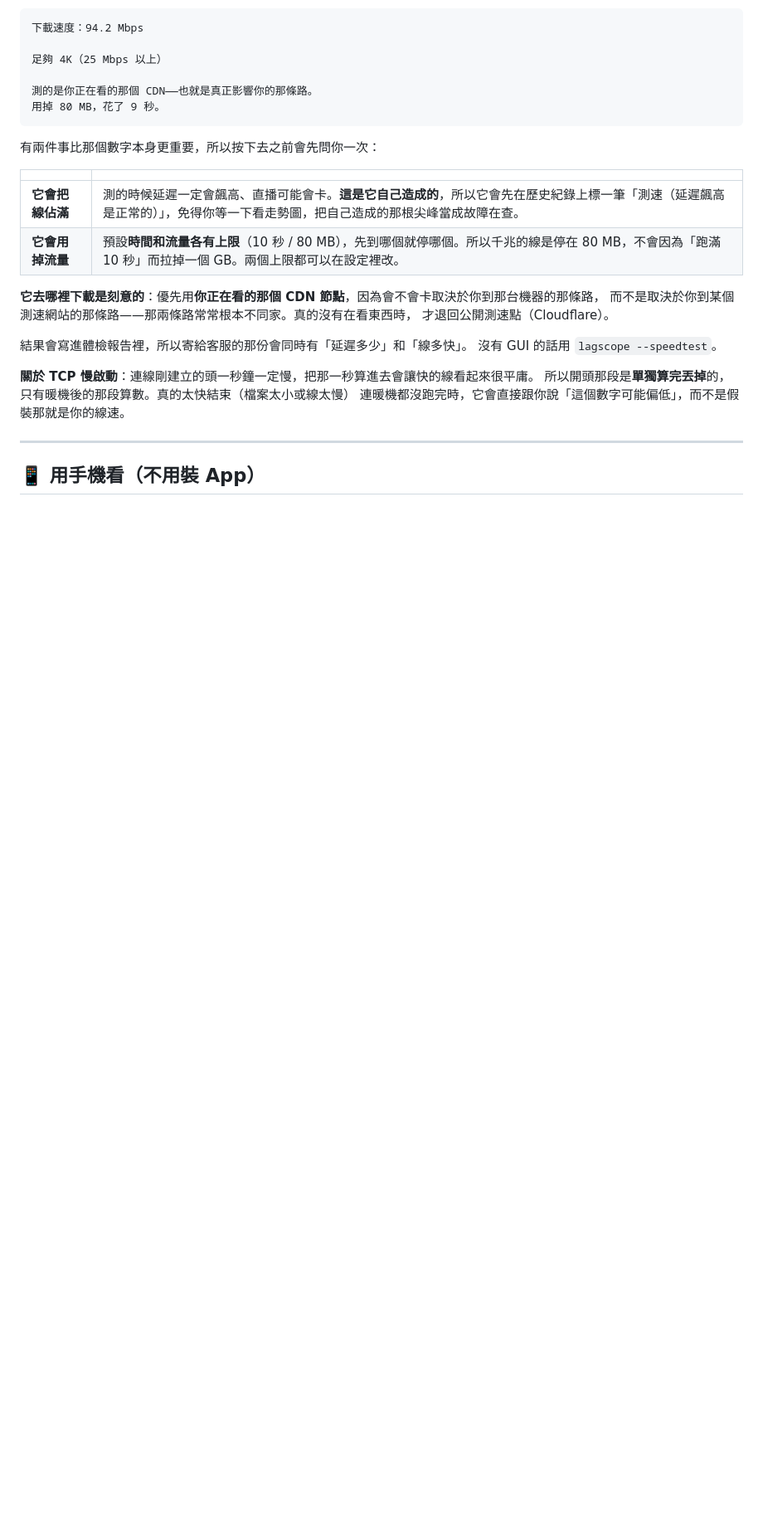
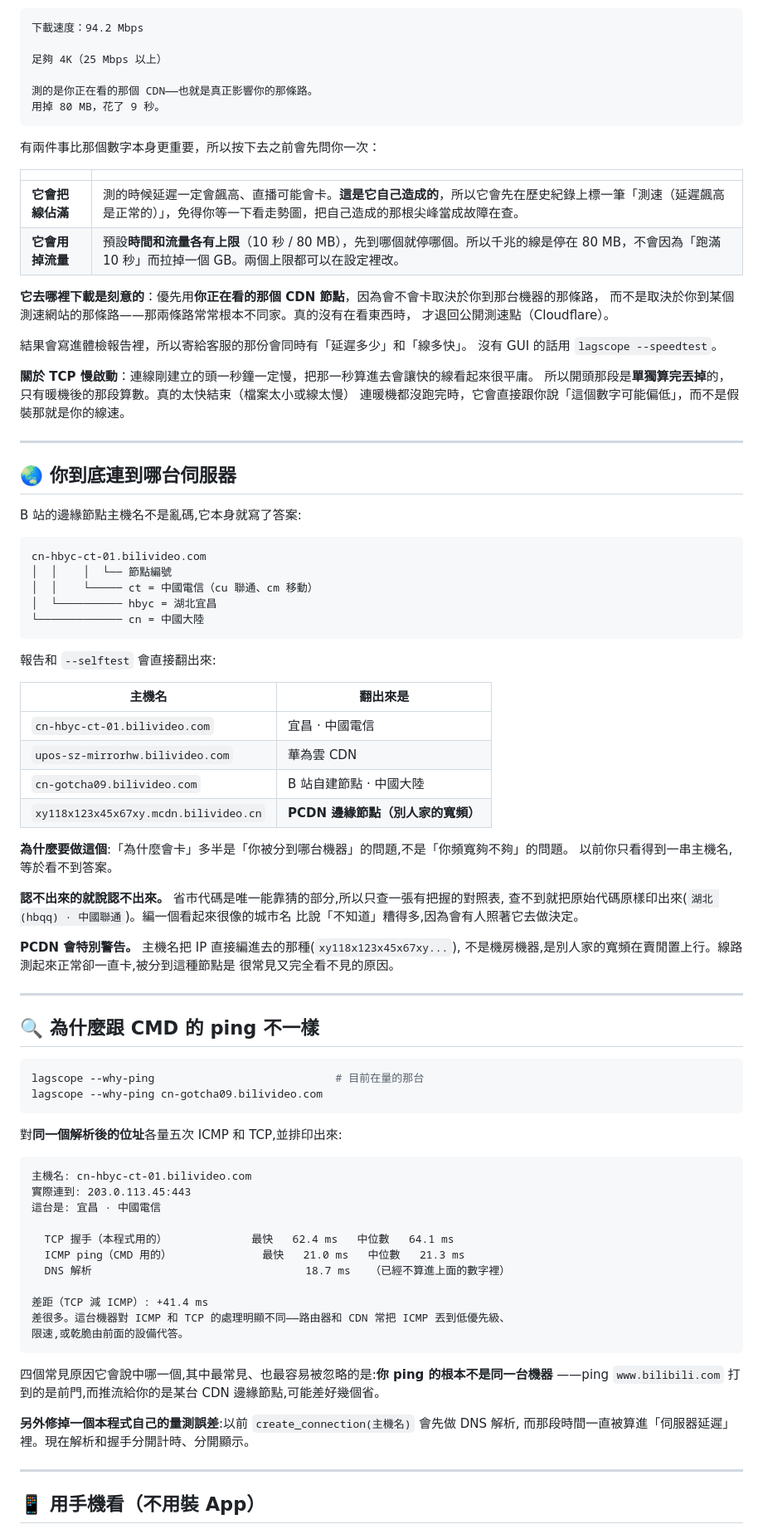
Before and after one commit to cxu4425-beep/Bilibili-netspeed-check, a Markdown page: README.md, the part around one of its changes. Shown at 83% size. Rendered like a GitHub page; blank space fills up the shorter version.

````diff
--- a/README.md
+++ b/README.md
@@ -516,6 +516,71 @@ lagscope --selftest 21452505     # 帶一個正在直播的房間號，涵蓋全
 
 ---
 
+## 🌏 你到底連到哪台伺服器
+
+B 站的邊緣節點主機名不是亂碼,它本身就寫了答案:
+
+```
+cn-hbyc-ct-01.bilivideo.com
+│  │    │  └── 節點編號
+│  │    └───── ct = 中國電信（cu 聯通、cm 移動）
+│  └────────── hbyc = 湖北宜昌
+└───────────── cn = 中國大陸
+```
+
+報告和 `--selftest` 會直接翻出來:
+
+| 主機名 | 翻出來是 |
+| --- | --- |
+| `cn-hbyc-ct-01.bilivideo.com` | 宜昌 · 中國電信 |
+| `upos-sz-mirrorhw.bilivideo.com` | 華為雲 CDN |
+| `cn-gotcha09.bilivideo.com` | B 站自建節點 · 中國大陸 |
+| `xy118x123x45x67xy.mcdn.bilivideo.cn` | **PCDN 邊緣節點（別人家的寬頻）** |
+
+**為什麼要做這個**:「為什麼會卡」多半是「你被分到哪台機器」的問題,不是「你頻寬夠不夠」的問題。
+以前你只看得到一串主機名,等於看不到答案。
+
+**認不出來的就說認不出來。** 省市代碼是唯一能靠猜的部分,所以只查一張有把握的對照表,
+查不到就把原始代碼原樣印出來(`湖北 (hbqq) · 中國聯通`)。編一個看起來很像的城市名
+比說「不知道」糟得多,因為會有人照著它去做決定。
+
+**PCDN 會特別警告。** 主機名把 IP 直接編進去的那種(`xy118x123x45x67xy...`),
+不是機房機器,是別人家的寬頻在賣閒置上行。線路測起來正常卻一直卡,被分到這種節點是
+很常見又完全看不見的原因。
+
+---
+
+## 🔍 為什麼跟 CMD 的 ping 不一樣
+
+```bash
+lagscope --why-ping                            # 目前在量的那台
+lagscope --why-ping cn-gotcha09.bilivideo.com
+```
+
+對**同一個解析後的位址**各量五次 ICMP 和 TCP,並排印出來:
+
+```
+主機名: cn-hbyc-ct-01.bilivideo.com
+實際連到: 203.0.113.45:443
+這台是: 宜昌 · 中國電信
+
+  TCP 握手（本程式用的）             最快   62.4 ms   中位數   64.1 ms
+  ICMP ping（CMD 用的）              最快   21.0 ms   中位數   21.3 ms
+  DNS 解析                                 18.7 ms   （已經不算進上面的數字裡）
+
+差距（TCP 減 ICMP）: +41.4 ms
+差很多。這台機器對 ICMP 和 TCP 的處理明顯不同——路由器和 CDN 常把 ICMP 丟到低優先級、
+限速,或乾脆由前面的設備代答。
+```
+
+四個常見原因它會說中哪一個,其中最常見、也最容易被忽略的是:**你 ping 的根本不是同一台機器**
+——ping `www.bilibili.com` 打到的是前門,而推流給你的是某台 CDN 邊緣節點,可能差好幾個省。
+
+**另外修掉一個本程式自己的量測誤差**:以前 `create_connection(主機名)` 會先做 DNS 解析,
+而那段時間一直被算進「伺服器延遲」裡。現在解析和握手分開計時、分開顯示。
+
+---
+
 ## 📱 用手機看（不用裝 App）
 
 <div align="center"><img src="docs/images/phone-dashboard.png" width="300" alt="手機儀表板"></div>
````
Also changed, not shown: other parts of README.md (+33 -1 lines), docs/release-notes/v4.5.md (added, +128 -0 lines).
